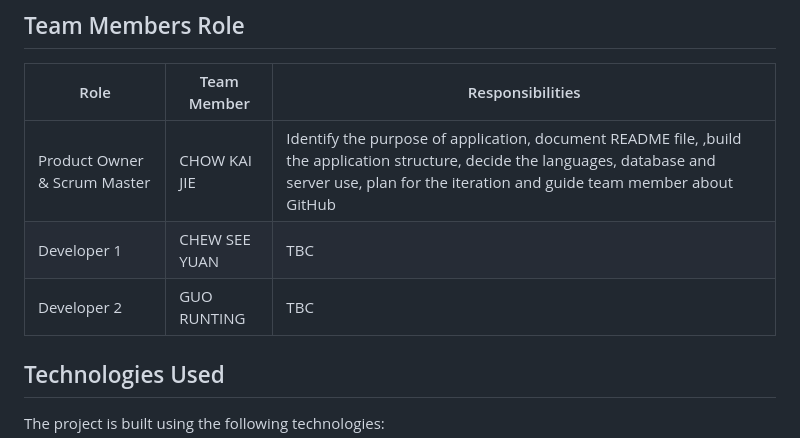
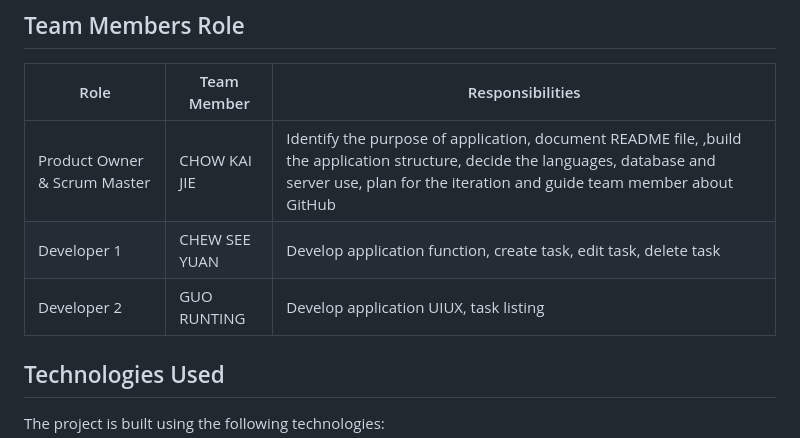
Before and after one commit to KJIE-811/Task-Tracker-Development, a Markdown page: README.md, the part around the change. Rendered like a GitHub page.

Commit message:
docs: update README file for team members role

```diff
--- a/README.md
+++ b/README.md
@@ -15,8 +15,8 @@ This is a web application designed to help users manage and track their tasks ef
 | Role | Team Member | Responsibilities |
 |------|-------------|------------------|
 | Product Owner & Scrum Master | CHOW KAI JIE | Identify the purpose of application, document README file, ,build the application structure, decide the languages, database and server use, plan for the iteration and guide team member about GitHub |
-| Developer 1 | CHEW SEE YUAN | TBC |
-| Developer 2 | GUO RUNTING | TBC |
+| Developer 1 | CHEW SEE YUAN | Develop application function, create task, edit task, delete task |
+| Developer 2 | GUO RUNTING | Develop application UIUX, task listing |
 
 ## Technologies Used
 
```
